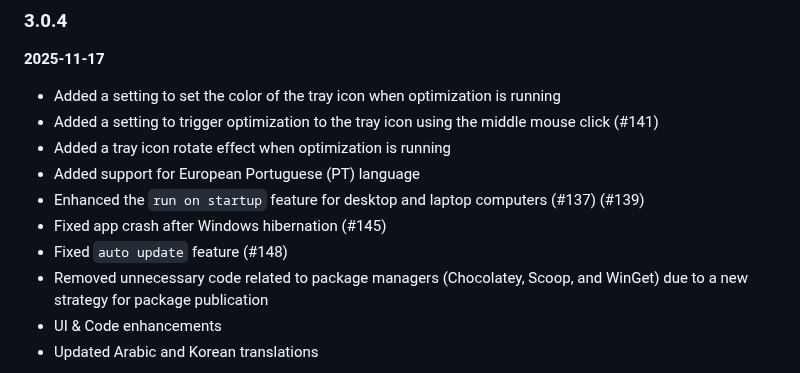
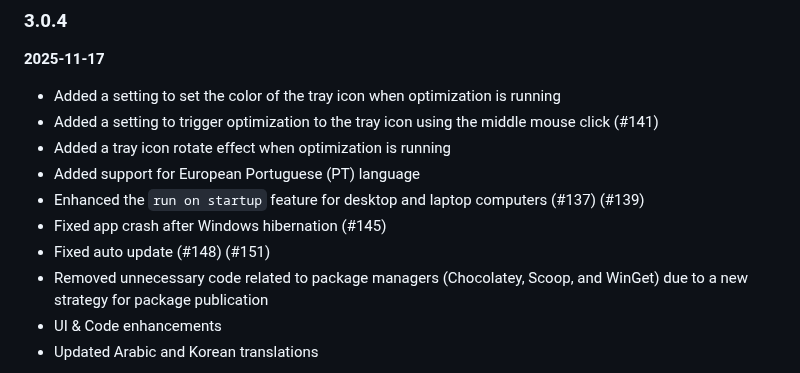
Before and after one commit to IgorMundstein/WinMemoryCleaner, a Markdown page: CHANGELOG.md, the part around the change. GitHub-like rendering.

Commit message:
chore(changelog): update CHANGELOG.md

```diff
--- a/CHANGELOG.md
+++ b/CHANGELOG.md
@@ -8,7 +8,7 @@
 - Added support for European Portuguese (PT) language
 - Enhanced the `run on startup` feature for desktop and laptop computers (#137) (#139)
 - Fixed app crash after Windows hibernation (#145)
-- Fixed `auto update` feature (#148)
+- Fixed auto update (#148) (#151)
 - Removed unnecessary code related to package managers (Chocolatey, Scoop, and WinGet) due to a new strategy for package publication
 - UI & Code enhancements
 - Updated Arabic and Korean translations
```
